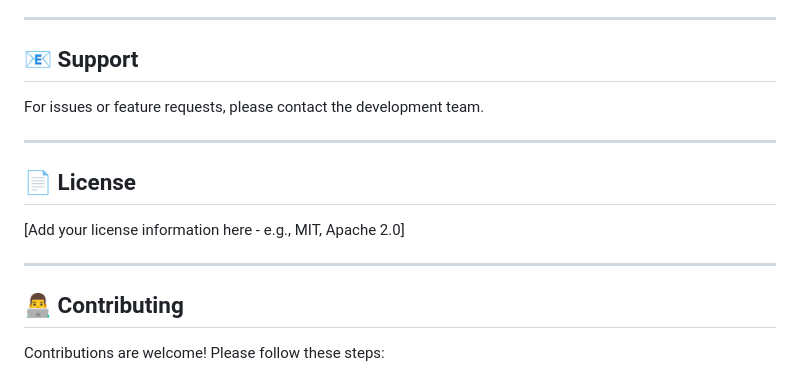
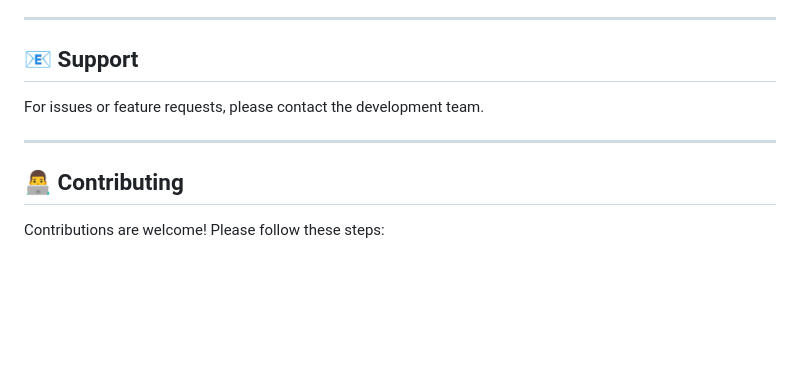
Before and after one commit to lu899/Student-Productivity-Planner-Web-App, a Markdown page: README.md, the part around the change. Rendered like a GitHub page; blank space fills up the shorter version.

Commit message:
Modify README
Removed license section from README.

```diff
--- a/README.md
+++ b/README.md
@@ -262,12 +262,6 @@ For issues or feature requests, please contact the development team.
 
 ---
 
-## 📄 License
-
-[Add your license information here - e.g., MIT, Apache 2.0]
-
----
-
 ## 👨‍💻 Contributing
 
 Contributions are welcome! Please follow these steps:
```
